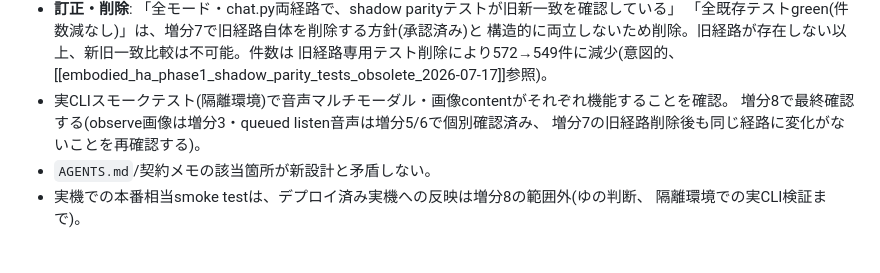
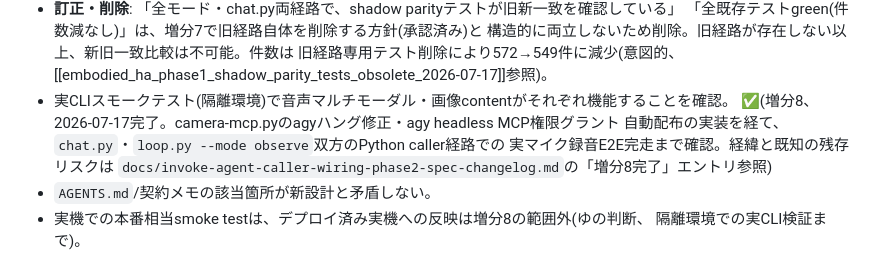
Before and after one commit to Khronos31/embodied-ha, a Markdown page: docs/invoke-agent-caller-wiring-phase2-spec.md, the part around the change. Rendered like a GitHub page.

```diff
--- a/docs/invoke-agent-caller-wiring-phase2-spec.md
+++ b/docs/invoke-agent-caller-wiring-phase2-spec.md
@@ -146,8 +146,10 @@ Claude Code直接呼び出し(`invoke_loop_claude()`等)を、`invoke-agent.sh`
   構造的に両立しないため削除。旧経路が存在しない以上、新旧一致比較は不可能。件数は
   旧経路専用テスト削除により572→549件に減少(意図的、[[embodied_ha_phase1_shadow_parity_tests_obsolete_2026-07-17]]参照)。
 - 実CLIスモークテスト(隔離環境)で音声マルチモーダル・画像contentがそれぞれ機能することを確認。
-  増分8で最終確認する(observe画像は増分3・queued listen音声は増分5/6で個別確認済み、
-  増分7の旧経路削除後も同じ経路に変化がないことを再確認する)。
+  ✅(増分8、2026-07-17完了。camera-mcp.pyのagyハング修正・agy headless MCP権限グラント
+  自動配布の実装を経て、`chat.py`・`loop.py --mode observe`双方のPython caller経路での
+  実マイク録音E2E完走まで確認。経緯と既知の残存リスクは
+  `docs/invoke-agent-caller-wiring-phase2-spec-changelog.md`の「増分8完了」エントリ参照)
 - `AGENTS.md`/契約メモの該当箇所が新設計と矛盾しない。
 - 実機での本番相当smoke testは、デプロイ済み実機への反映は増分8の範囲外(ゆの判断、
   隔離環境での実CLI検証まで)。
```
Also changed, not shown: docs/invoke-agent-caller-wiring-phase2-spec-changelog.md (+30 -0 lines).
